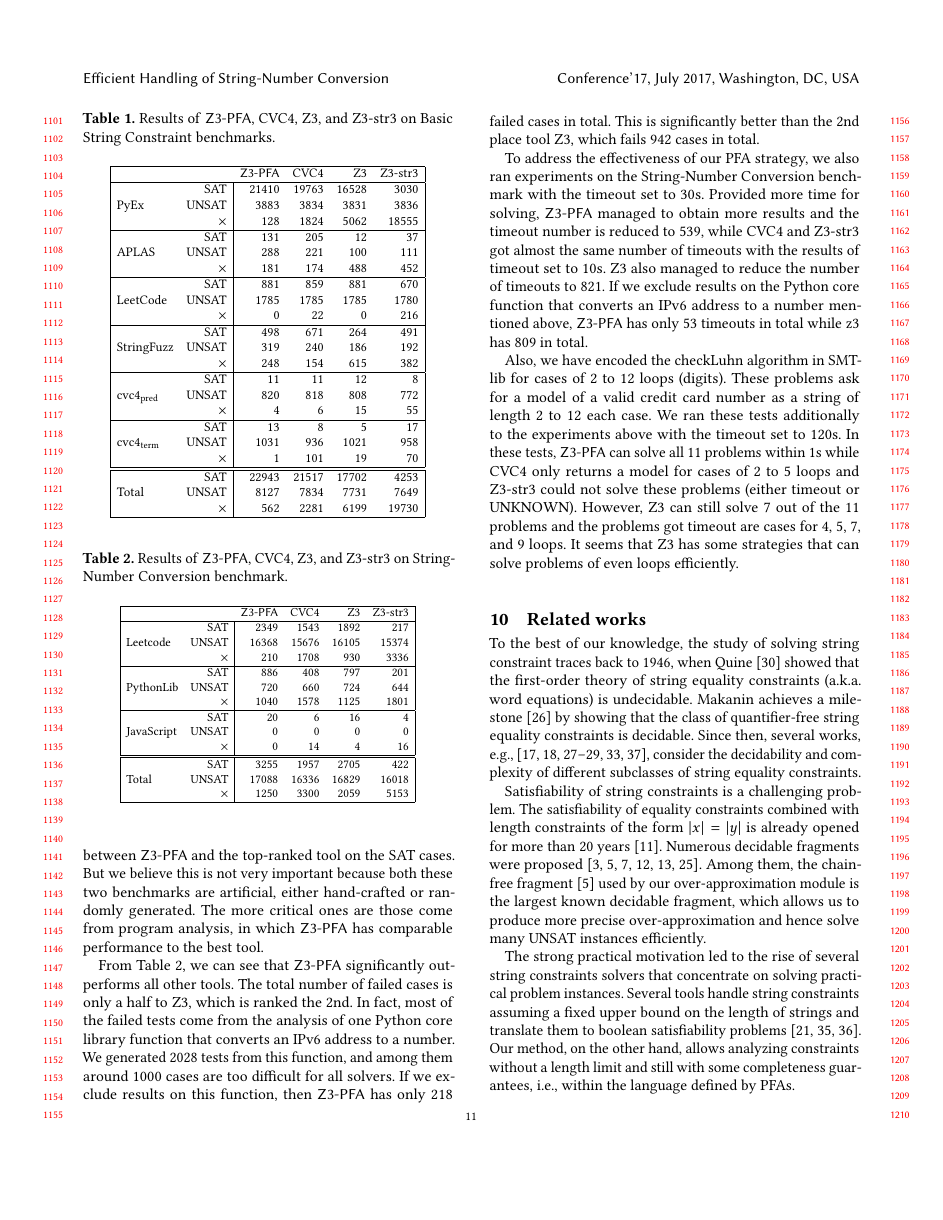
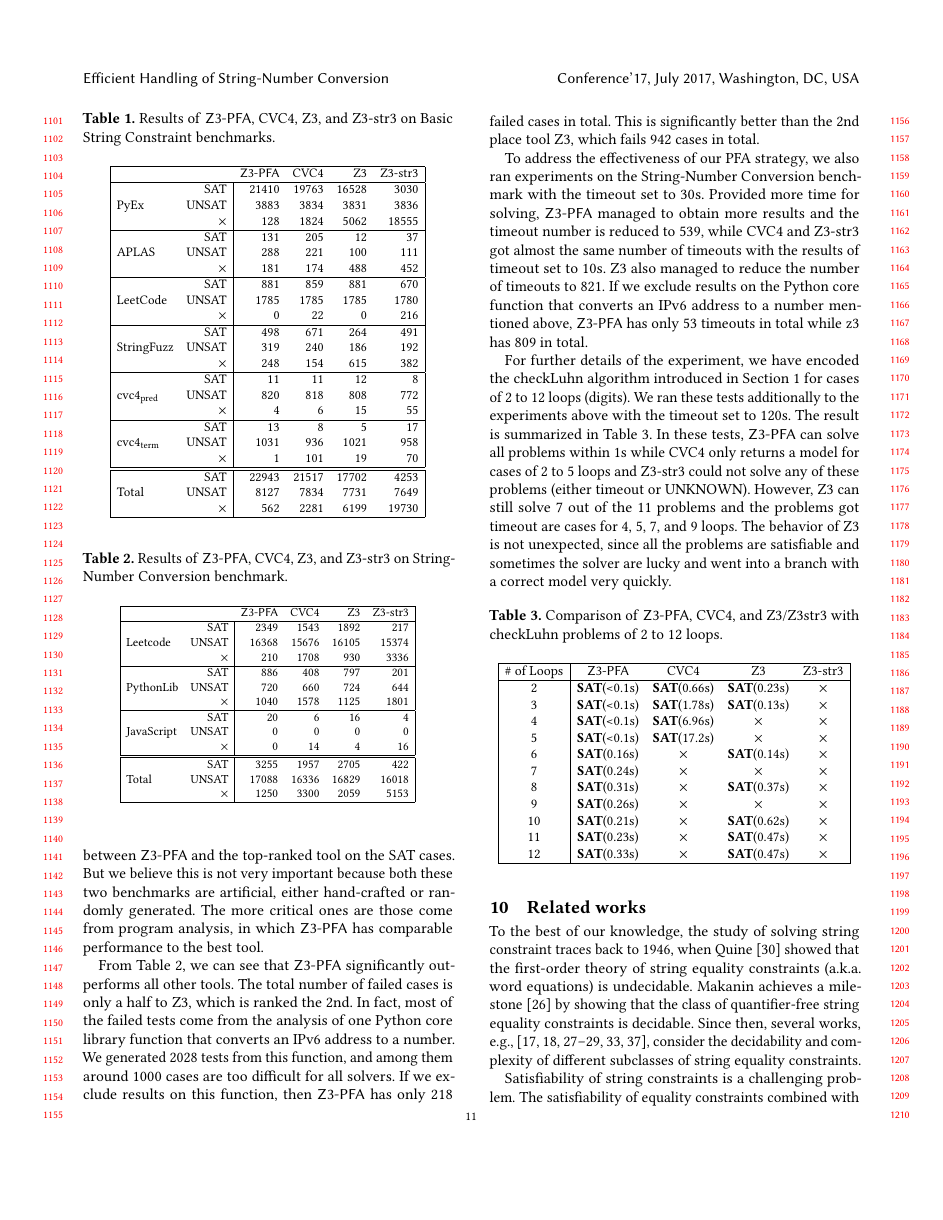
Before and after one commit to guluchen/str_int_conversion, a LaTeX paper (draft.tex, which reads evaluation.tex): page 11 of 13. Compiled offline with pdfLaTeX.

Commit message:
put back the table

```diff
--- a/evaluation.tex
+++ b/evaluation.tex
@@ -123,11 +123,11 @@ From Table~\ref{table:str_int_benchmark}, we can see that {\tool} significantly
 
 To address the effectiveness of our PFA strategy, we also ran experiments on the String-Number Conversion benchmark with the timeout set to 30s. Provided more time for solving, {\tool} managed to obtain more results and the timeout number is reduced to 539, while CVC4 and Z3-str3 got almost the same number of timeouts with the results of timeout set to 10s. Z3 also managed to reduce the number of timeouts to 821. If we exclude results on the Python core function that converts an IPv6 address to a number mentioned above, {\tool} has only $53$ timeouts in total while z3 has $809$ in total.
 
-Also, we have encoded the checkLuhn algorithm in SMT-lib for cases of 2 to 12 loops (digits). These problems ask for a model of a valid credit card number as a string of length 2 to 12  each case. We ran these tests additionally to the experiments above with the timeout set to 120s. In these tests, {\tool} can solve all 11 problems within 1s while CVC4 only returns a model for cases of 2 to 5 loops and Z3-str3 could not solve these problems (either timeout or UNKNOWN). However, Z3 can still solve 7 out of the 11 problems and the problems got timeout are cases for 4, 5, 7, and 9 loops. It seems that Z3 has some strategies that can solve problems of even loops efficiently.
+For further details of the experiment, we have encoded the checkLuhn algorithm introduced in Section~\ref{section:introduction} for cases of 2 to 12 loops (digits). We ran these tests additionally to the experiments above with the timeout set to 120s. The result is summarized in Table~\ref{table:checkLuhn}.
+In these tests, {\tool} can solve all problems within 1s while CVC4 only returns a model for cases of 2 to 5 loops and Z3-str3 could not solve any of these problems (either timeout or UNKNOWN). However, Z3 can still solve 7 out of the 11 problems and the problems got timeout are cases for 4, 5, 7, and 9 loops. The behavior of Z3 is not unexpected, since all the problems are satisfiable and sometimes the solver are lucky and went into a branch with a correct model very quickly.
 
 % \todo{Update table with data of timeout=30s}
 
-\hide{
 \begin{table}[h]
 \centering
 \caption{Comparison of {\tool}, CVC4, and Z3/Z3str3 with checkLuhn problems of 2 to 12 loops.}
```
Also changed, not shown: evaluation.tex (2 more changed lines).
